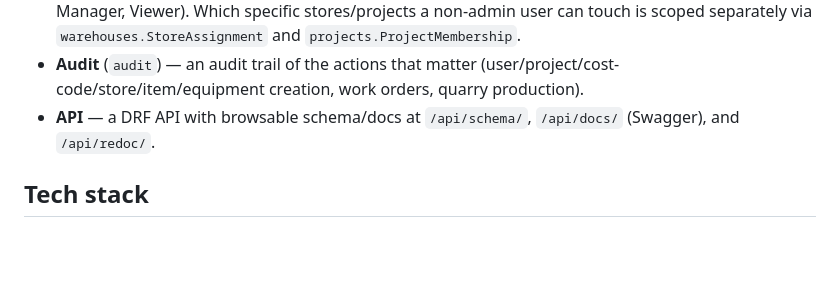
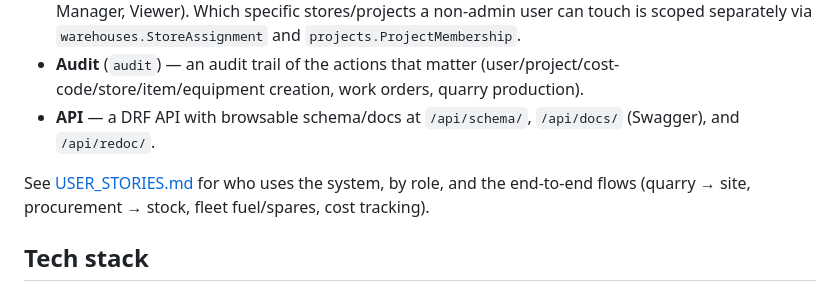
Before and after one commit to Paschal-ike/Inventory-Project, a Markdown page: README.md, the part around the change. Drawn GitHub-style; blank space fills up the shorter version.

Commit message:
user story

```diff
--- a/README.md
+++ b/README.md
@@ -13,6 +13,8 @@ A Django system for tracking warehouse/quarry stock, plant & equipment fuel and
 - **Accounts** (`accounts`) — a custom user model with an organization-wide role (Administrator, Store Keeper, Quarry Manager, Fleet/Plant Manager, Procurement Officer, Cost Accountant/QS, Project Manager, Viewer). Which specific stores/projects a non-admin user can touch is scoped separately via `warehouses.StoreAssignment` and `projects.ProjectMembership`.
 - **Audit** (`audit`) — an audit trail of the actions that matter (user/project/cost-code/store/item/equipment creation, work orders, quarry production).
 - **API** — a DRF API with browsable schema/docs at `/api/schema/`, `/api/docs/` (Swagger), and `/api/redoc/`.
+
+See [USER_STORIES.md](USER_STORIES.md) for who uses the system, by role, and the end-to-end flows (quarry → site, procurement → stock, fleet fuel/spares, cost tracking).
 
 ## Tech stack
 
```
Also changed, not shown: USER_STORIES.md (added, +87 -0 lines).
